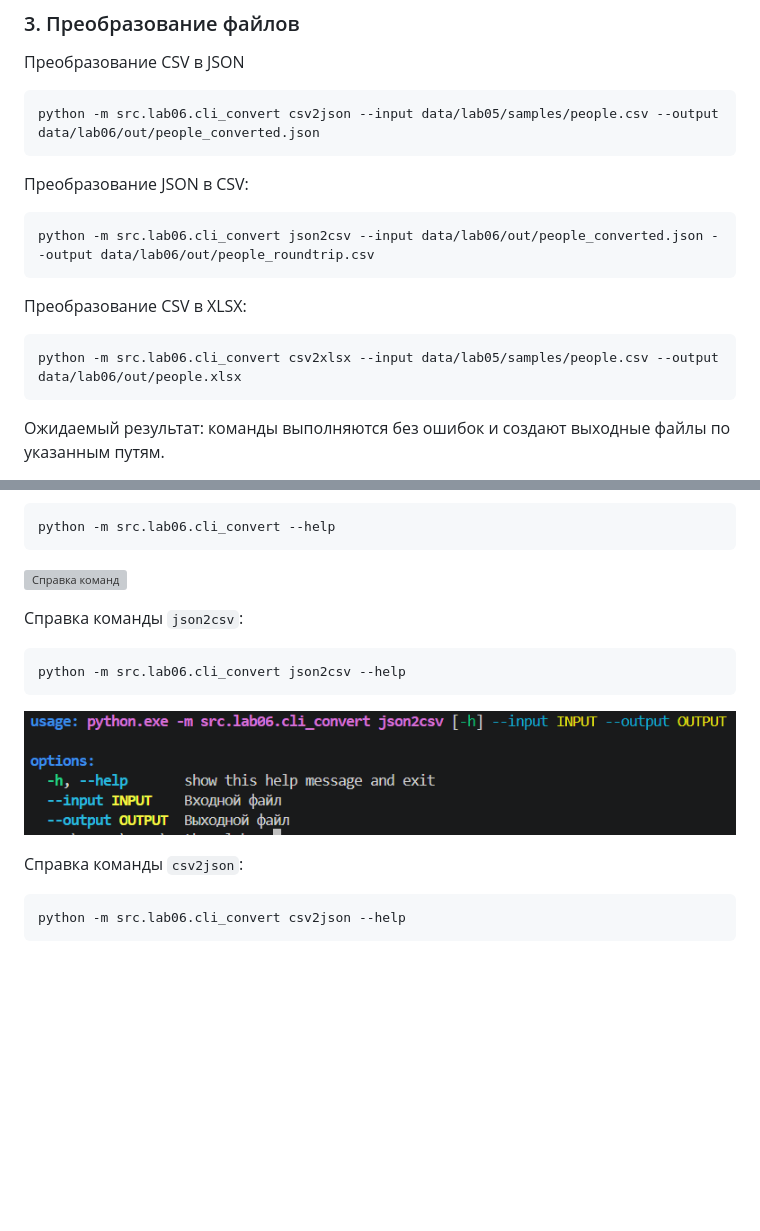
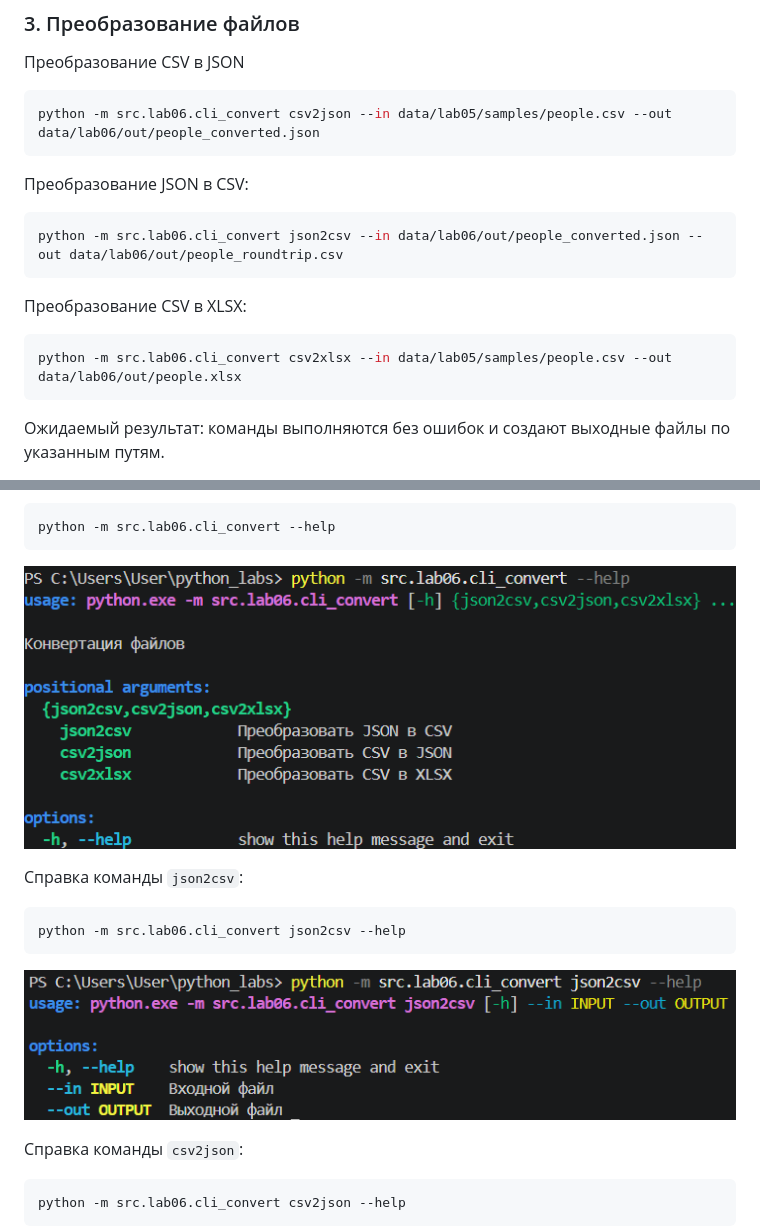
Before and after one commit to marselL228/python_labs, a Markdown page: src/lab06/README.md, 2 parts joined by grey strips. Drawn GitHub-style; pictures changed too: images/lab06/convert_helpa.jpg (added), images/lab06/j2soncsv_help.jpg (deleted), images/lab06/j2soncsv_helpa.jpg (added); blank space fills up the shorter version; grey boxes are pictures that could not be loaded.

````diff
--- a/src/lab06/README.md
+++ b/src/lab06/README.md
@@ -51,19 +51,19 @@ python -m src.lab06.cli_text stats --input data/lab_04/input.txt --top 5
 Преобразование CSV в JSON
 
 ```python
-python -m src.lab06.cli_convert csv2json --input data/lab05/samples/people.csv --output data/lab06/out/people_converted.json
+python -m src.lab06.cli_convert csv2json --in data/lab05/samples/people.csv --out data/lab06/out/people_converted.json
 ```
 
 Преобразование JSON в CSV:
 
 ```python
-python -m src.lab06.cli_convert json2csv --input data/lab06/out/people_converted.json --output data/lab06/out/people_roundtrip.csv
+python -m src.lab06.cli_convert json2csv --in data/lab06/out/people_converted.json --out data/lab06/out/people_roundtrip.csv
 ```
 
 Преобразование CSV в XLSX:
 
 ```python
-python -m src.lab06.cli_convert csv2xlsx --input data/lab05/samples/people.csv --output data/lab06/out/people.xlsx
+python -m src.lab06.cli_convert csv2xlsx --in data/lab05/samples/people.csv --out data/lab06/out/people.xlsx
 ```
 
 Ожидаемый результат: команды выполняются без ошибок и создают выходные файлы по указанным путям.
@@ -104,7 +104,7 @@ python -m src.lab06.cli_text stats --help
 ```python
 python -m src.lab06.cli_convert --help
 ```
-![Справка команд](../../images/lab06/convert_help.jpg)
+![Справка команд](../../images/lab06/convert_helpa.jpg)
 
 
 Справка команды `json2csv`:
@@ -112,7 +112,7 @@ python -m src.lab06.cli_convert --help
 ```python
 python -m src.lab06.cli_convert json2csv --help
 ```
-![Справка команд](../../images/lab06/j2soncsv_help.jpg)
+![Справка команд](../../images/lab06/j2soncsv_helpa.jpg)
 
 
 Справка команды `csv2json`:
````
Also changed, not shown: src/lab08/README.md (+111 -101 lines), 4 other files.
